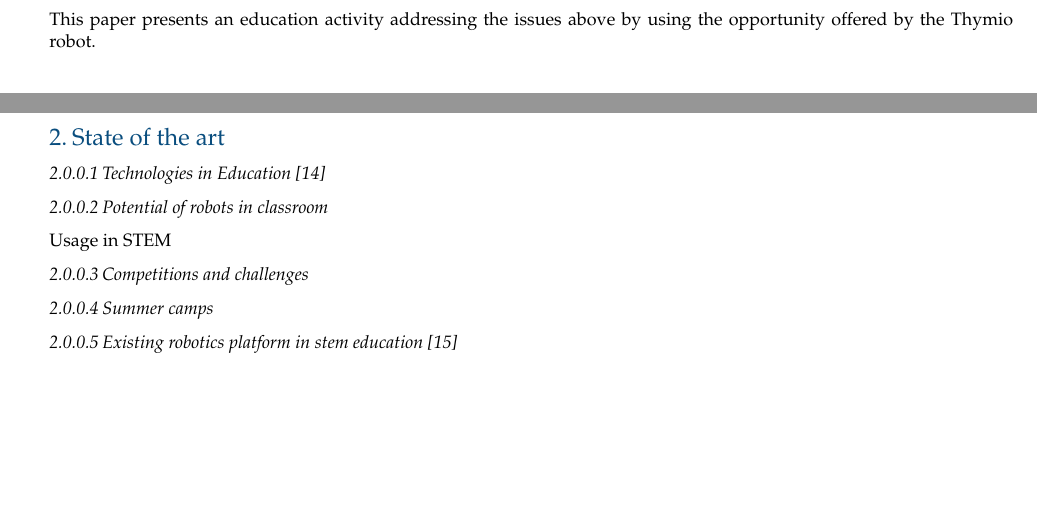
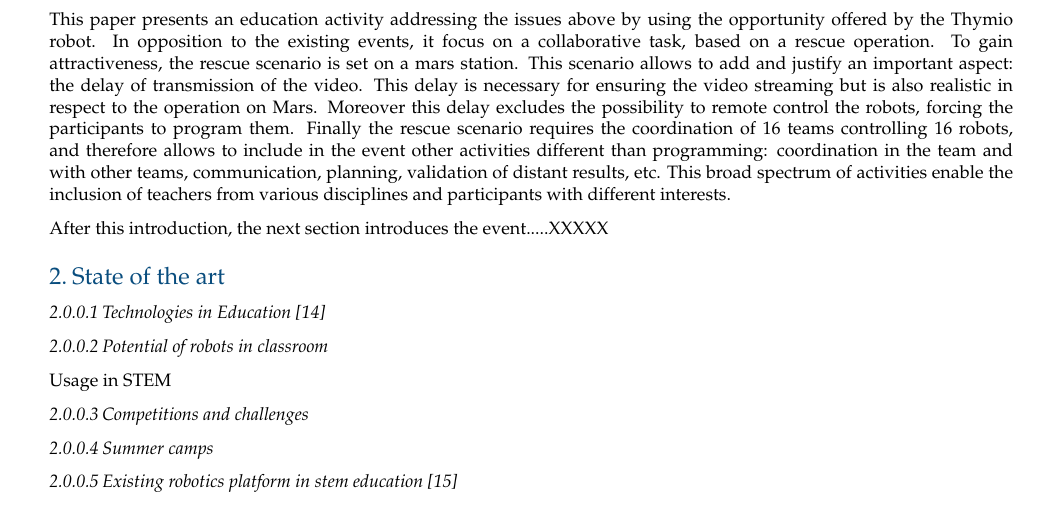
Before and after one commit to WafaJohal/paper_RoboinDevWorld_2016, a LaTeX document (main.tex): two parts of pages 1 and 2 of 5 before the commit and part of page 2 of 6 after it, the two joined at a grey line, cut so that both start at the same text, the shorter picture padded with empty space. Compiled offline with pdfLaTeX.

Commit message:
end of intro with a plan of what will be presented

```diff
--- a/main.tex
+++ b/main.tex
@@ -66,6 +66,15 @@ The Thymio robot has been broadly spread in schools in Europe\cite{roy2015inirob
 Even though the Thymio robot has been one of the more expensive educational robots that have been used in Africa~\cite{Gyebi2015}, it has been cheaper than the Lego Mindstorm EV3 robots, and it has been one of the best robots with processing, sensors, deployment, development and maintenance.
 
 This paper presents an education activity addressing the issues above by using the opportunity offered by the Thymio robot.
+In opposition to the existing events, it focus on a collaborative task, based on a rescue operation.
+To gain attractiveness, the rescue scenario is set on a mars station.
+This scenario allows to add and justify an important aspect: the delay of transmission of the video.
+This delay is necessary for ensuring the video streaming but is also realistic in respect to the operation on Mars.
+Moreover this delay excludes the possibility to remote control the robots, forcing the participants to program them.
+Finally the rescue scenario requires the coordination of 16 teams controlling 16 robots, and therefore allows to include in the event other activities different than programming: coordination in the team and with other teams, communication, planning, validation of distant results, etc.
+This broad spectrum of activities enable the inclusion of teachers from various disciplines and participants with different interests.
+
+After this introduction, the next section introduces the event.....XXXXX
 
 
 \section{State of the art}
```
